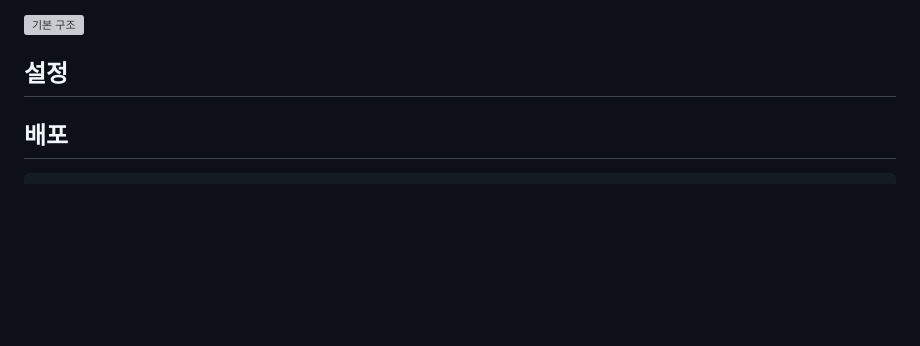
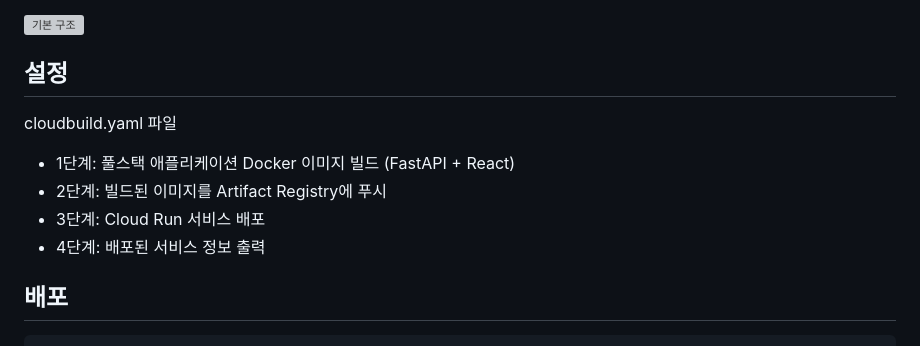
Before and after one commit to sayouzone/stock-analysis, a Markdown page: base/README.md, the part around the change. Drawn GitHub-style; blank space fills up the shorter version; grey boxes are pictures that could not be loaded.

Commit message:
base README.md cloudbuild.yaml 파일 설명 추가

```diff
--- a/base/README.md
+++ b/base/README.md
@@ -9,7 +9,12 @@ LLM(Large Language Model)으로 뉴스 기사, 댓글 등을 요약하거나 분
 
 ## 설정
 
+cloudbuild.yaml 파일
 
+- 1단계: 풀스택 애플리케이션 Docker 이미지 빌드 (FastAPI + React)
+- 2단계: 빌드된 이미지를 Artifact Registry에 푸시
+- 3단계: Cloud Run 서비스 배포
+- 4단계: 배포된 서비스 정보 출력
 
 ## 배포
 
```
